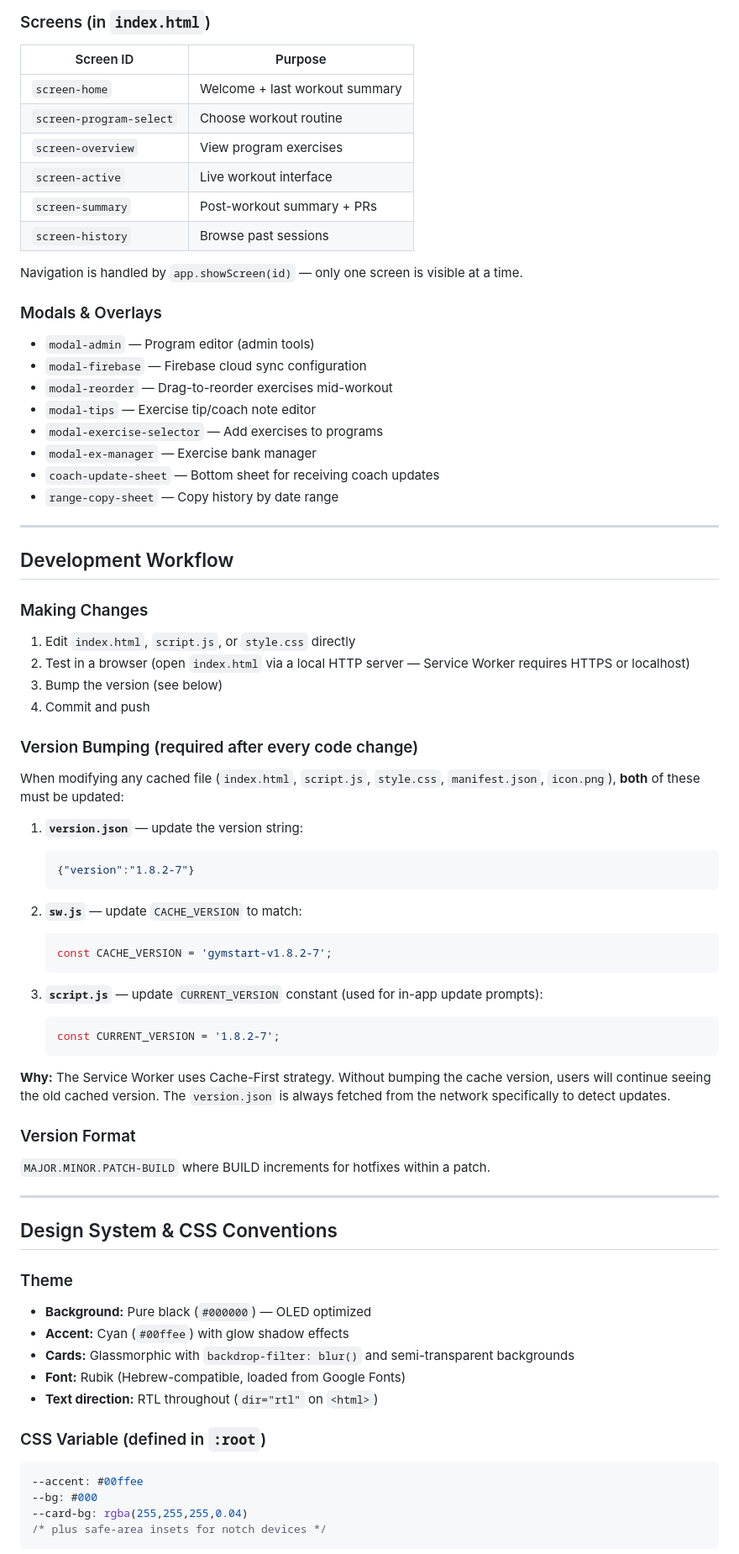
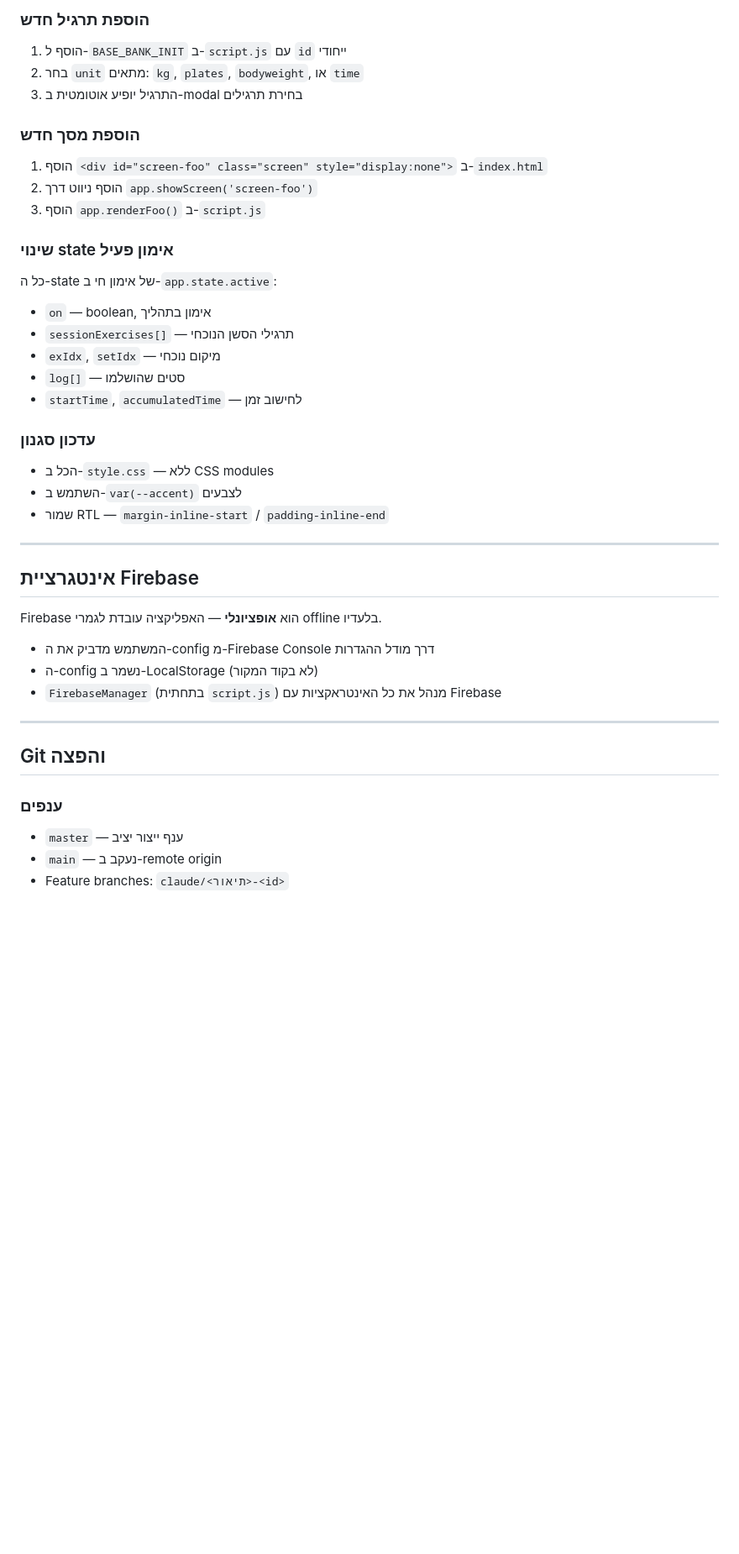
Before and after one commit to lironcon2015-prog/BellaTracker, a Markdown page: CLAUDE.md, the part around one of its changes. Shown at 84% size. Drawn GitHub-style; blank space fills up the shorter version.

````diff
--- a/CLAUDE.md
+++ b/CLAUDE.md
@@ -109,75 +207,47 @@ FirebaseManager // optional cloud sync (defined at bottom of script.js)
 
-### Screens (in `index.html`)
-| Screen ID | Purpose |
-|-----------|---------|
-| `screen-home` | Welcome + last workout summary |
-| `screen-program-select` | Choose workout routine |
-| `screen-overview` | View program exercises |
-| `screen-active` | Live workout interface |
-| `screen-summary` | Post-workout summary + PRs |
-| `screen-history` | Browse past sessions |
+### הוספת תרגיל חדש
 
-Navigation is handled by `app.showScreen(id)` — only one screen is visible at a time.
+1. הוסף ל-`BASE_BANK_INIT` ב-`script.js` עם `id` ייחודי
+2. בחר `unit` מתאים: `kg`, `plates`, `bodyweight`, או `time`
+3. התרגיל יופיע אוטומטית ב-modal בחירת תרגילים
 
-### Modals & Overlays
-- `modal-admin` — Program editor (admin tools)
-- `modal-firebase` — Firebase cloud sync configuration
-- `modal-reorder` — Drag-to-reorder exercises mid-workout
-- `modal-tips` — Exercise tip/coach note editor
-- `modal-exercise-selector` — Add exercises to programs
-- `modal-ex-manager` — Exercise bank manager
-- `coach-update-sheet` — Bottom sheet for receiving coach updates
-- `range-copy-sheet` — Copy history by date range
+### הוספת מסך חדש
+
+1. הוסף `<div id="screen-foo" class="screen" style="display:none">` ב-`index.html`
+2. הוסף ניווט דרך `app.showScreen('screen-foo')`
+3. הוסף `app.renderFoo()` ב-`script.js`
+
+### שינוי state אימון פעיל
+
+כל ה-state של אימון חי ב-`app.state.active`:
+- `on` — boolean, אימון בתהליך
+- `sessionExercises[]` — תרגילי הסשן הנוכחי
+- `exIdx`, `setIdx` — מיקום נוכחי
+- `log[]` — סטים שהושלמו
+- `startTime`, `accumulatedTime` — לחישוב זמן
+
+### עדכון סגנון
+
+- הכל ב-`style.css` — ללא CSS modules
+- השתמש ב-`var(--accent)` לצבעים
+- שמור RTL — `margin-inline-start` / `padding-inline-end`
 
 ---
 
-## Development Workflow
+## אינטגרציית Firebase
 
-### Making Changes
-1. Edit `index.html`, `script.js`, or `style.css` directly
-2. Test in a browser (open `index.html` via a local HTTP server — Service Worker requires HTTPS or localhost)
-3. Bump the version (see below)
-4. Commit and push
-
-### Version Bumping (required after every code change)
-When modifying any cached file (`index.html`, `script.js`, `style.css`, `manifest.json`, `icon.png`), **both** of these must be updated:
-
-1. **`version.json`** — update the version string:
-   ```json
-   {"version":"1.8.2-7"}
-   ```
-
-2. **`sw.js`** — update `CACHE_VERSION` to match:
-   ```js
-   const CACHE_VERSION = 'gymstart-v1.8.2-7';
-   ```
-
-3. **`script.js`** — update `CURRENT_VERSION` constant (used for in-app update prompts):
-   ```js
-   const CURRENT_VERSION = '1.8.2-7';
-   ```
-
-**Why:** The Service Worker uses Cache-First strategy. Without bumping the cache version, users will continue seeing the old cached version. The `version.json` is always fetched from the network specifically to detect updates.
-
-### Version Format
-`MAJOR.MINOR.PATCH-BUILD` where BUILD increments for hotfixes within a patch.
+Firebase הוא **אופציונלי** — האפליקציה עובדת לגמרי offline בלעדיו.
+- המשתמש מדביק את ה-config מ-Firebase Console דרך מודל ההגדרות
+- ה-config נשמר ב-LocalStorage (לא בקוד המקור)
+- `FirebaseManager` (בתחתית `script.js`) מנהל את כל האינטראקציות עם Firebase
 
 ---
 
-## Design System & CSS Conventions
+## Git והפצה
 
-### Theme
-- **Background:** Pure black (`#000000`) — OLED optimized
-- **Accent:** Cyan (`#00ffee`) with glow shadow effects
-- **Cards:** Glassmorphic with `backdrop-filter: blur()` and semi-transparent backgrounds
-- **Font:** Rubik (Hebrew-compatible, loaded from Google Fonts)
-- **Text direction:** RTL throughout (`dir="rtl"` on `<html>`)
+### ענפים
 
-### CSS Variable (defined in `:root`)
-```css
---accent: #00ffee
---bg: #000
---card-bg: rgba(255,255,255,0.04)
-/* plus safe-area insets for notch devices */
-```
+- `master` — ענף ייצור יציב
+- `main` — נעקב ב-remote origin
+- Feature branches: `claude/<תיאור>-<id>`
 
````
Also changed, not shown: other parts of CLAUDE.md (+176 -146 lines).
